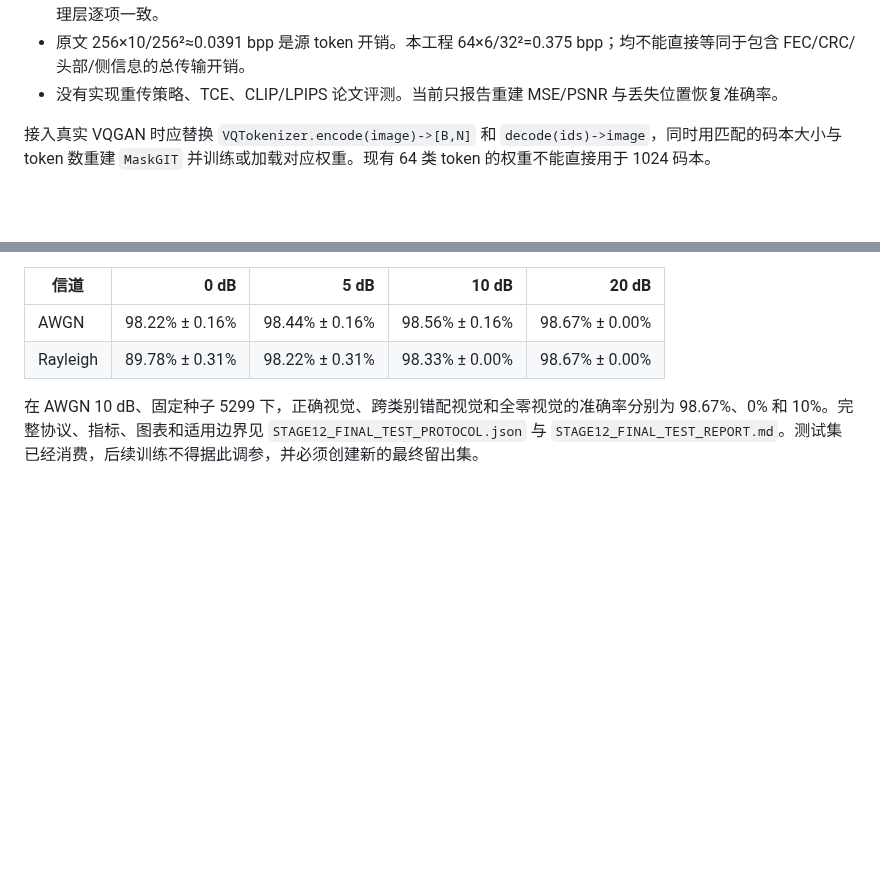
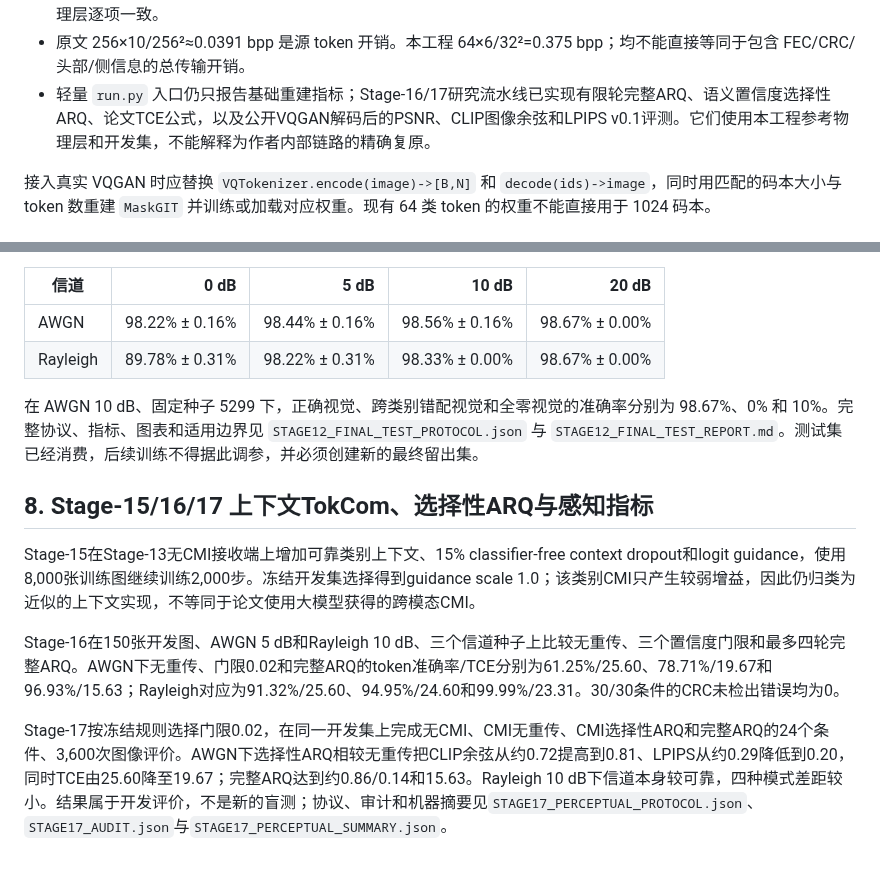
Before and after one commit to zhoujinyi8/tokencomm, a Markdown page: README.md, 2 parts joined by grey strips. GitHub-like rendering; blank space fills up the shorter version.

Commit message:
Audit and visualize completed Stage 17 evaluation

```diff
--- a/README.md
+++ b/README.md
@@ -112,7 +112,7 @@ python run.py tokcom --resume runs/tokcom/checkpoint.pt --vq-steps 320 --steps 3
 - 原文使用预训练 VQGAN 和 MaskGIT，图像 256×256、256 个 token、码本 1024。`run.py tokcom` 保留 VQ-VAE 风格缩小后端；新增 `run_pretrained.py` 已接入匹配上述规格的公开预训练 VQGAN，但尚未接入匹配的预训练 MaskGIT Transformer。
 - `run.py` 默认仍直接输入 PER。新增 `digital_link.py` 与 `evaluate_physical.py` 已实现 CRC、1/2 卷积码、16-QAM、软输入 Viterbi，测量 SNR→PER；新增参数中论文未披露的部分采用明确的参考配置，不能宣称与作者物理层逐项一致。
 - 原文 256×10/256²≈0.0391 bpp 是源 token 开销。本工程 64×6/32²=0.375 bpp；均不能直接等同于包含 FEC/CRC/头部/侧信息的总传输开销。
-- 没有实现重传策略、TCE、CLIP/LPIPS 论文评测。当前只报告重建 MSE/PSNR 与丢失位置恢复准确率。
+- 轻量 `run.py` 入口仍只报告基础重建指标；Stage-16/17研究流水线已实现有限轮完整ARQ、语义置信度选择性ARQ、论文TCE公式，以及公开VQGAN解码后的PSNR、CLIP图像余弦和LPIPS v0.1评测。它们使用本工程参考物理层和开发集，不能解释为作者内部链路的精确复原。
 
 接入真实 VQGAN 时应替换 `VQTokenizer.encode(image)->[B,N]` 和 `decode(ids)->image`，同时用匹配的码本大小与 token 数重建 `MaskGIT` 并训练或加载对应权重。现有 64 类 token 的权重不能直接用于 1024 码本。
 
@@ -183,3 +183,11 @@ Stage-12 在打开数据前冻结模型、检查点哈希、300 张新留出图
 | Rayleigh | 89.78% ± 0.31% | 98.22% ± 0.31% | 98.33% ± 0.00% | 98.67% ± 0.00% |
 
 在 AWGN 10 dB、固定种子 5299 下，正确视觉、跨类别错配视觉和全零视觉的准确率分别为 98.67%、0% 和 10%。完整协议、指标、图表和适用边界见 `STAGE12_FINAL_TEST_PROTOCOL.json` 与 `STAGE12_FINAL_TEST_REPORT.md`。测试集已经消费，后续训练不得据此调参，并必须创建新的最终留出集。
+
+## 8. Stage-15/16/17 上下文TokCom、选择性ARQ与感知指标
+
+Stage-15在Stage-13无CMI接收端上增加可靠类别上下文、15% classifier-free context dropout和logit guidance，使用8,000张训练图继续训练2,000步。冻结开发集选择得到guidance scale 1.0；该类别CMI只产生较弱增益，因此仍归类为近似的上下文实现，不等同于论文使用大模型获得的跨模态CMI。
+
+Stage-16在150张开发图、AWGN 5 dB和Rayleigh 10 dB、三个信道种子上比较无重传、三个置信度门限和最多四轮完整ARQ。AWGN下无重传、门限0.02和完整ARQ的token准确率/TCE分别为61.25%/25.60、78.71%/19.67和96.93%/15.63；Rayleigh对应为91.32%/25.60、94.95%/24.60和99.99%/23.31。30/30条件的CRC未检出错误均为0。
+
+Stage-17按冻结规则选择门限0.02，在同一开发集上完成无CMI、CMI无重传、CMI选择性ARQ和完整ARQ的24个条件、3,600次图像评价。AWGN下选择性ARQ相较无重传把CLIP余弦从约0.72提高到0.81、LPIPS从约0.29降低到0.20，同时TCE由25.60降至19.67；完整ARQ达到约0.86/0.14和15.63。Rayleigh 10 dB下信道本身较可靠，四种模式差距较小。结果属于开发评价，不是新的盲测；协议、审计和机器摘要见`STAGE17_PERCEPTUAL_PROTOCOL.json`、`STAGE17_AUDIT.json`与`STAGE17_PERCEPTUAL_SUMMARY.json`。
```
Also changed, not shown: STAGE10_RESEARCH_LOG.md (+6 -0 lines), figures/stage17_perceptual_metrics.png (added), figures/stage17_tce_quality_tradeoff.png (added), 4 other files.
